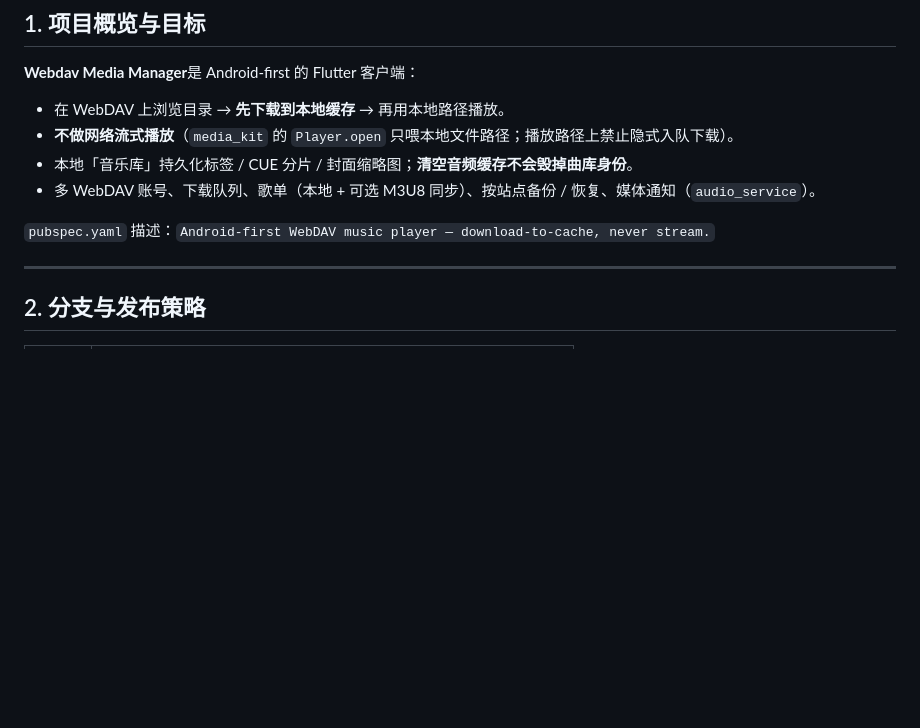
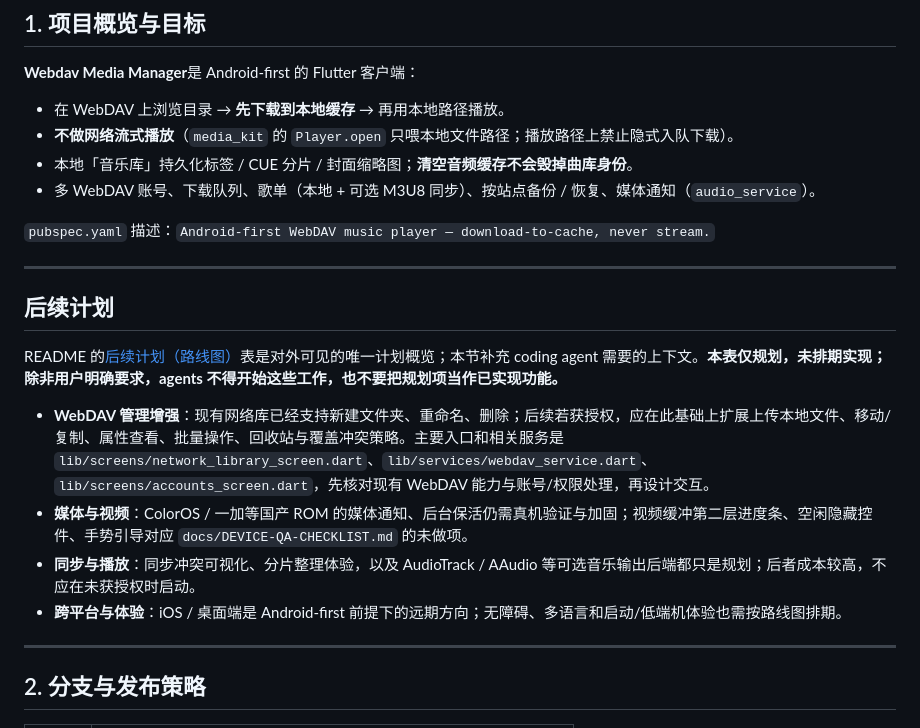
Before and after one commit to SenkjM/Webdav_Media_Manager, a Markdown page: docs/DEVELOPMENT.md, the part around the change. Drawn GitHub-style; blank space fills up the shorter version.

```diff
--- a/docs/DEVELOPMENT.md
+++ b/docs/DEVELOPMENT.md
@@ -17,6 +17,17 @@
 - 多 WebDAV 账号、下载队列、歌单（本地 + 可选 M3U8 同步）、按站点备份 / 恢复、媒体通知（`audio_service`）。
 
 `pubspec.yaml` 描述：`Android-first WebDAV music player — download-to-cache, never stream.`
+
+---
+
+## 后续计划
+
+README 的[后续计划（路线图）](../README.md#后续计划路线图)表是对外可见的唯一计划概览；本节补充 coding agent 需要的上下文。**本表仅规划，未排期实现；除非用户明确要求，agents 不得开始这些工作，也不要把规划项当作已实现功能。**
+
+- **WebDAV 管理增强**：现有网络库已经支持新建文件夹、重命名、删除；后续若获授权，应在此基础上扩展上传本地文件、移动/复制、属性查看、批量操作、回收站与覆盖冲突策略。主要入口和相关服务是 `lib/screens/network_library_screen.dart`、`lib/services/webdav_service.dart`、`lib/screens/accounts_screen.dart`，先核对现有 WebDAV 能力与账号/权限处理，再设计交互。
+- **媒体与视频**：ColorOS / 一加等国产 ROM 的媒体通知、后台保活仍需真机验证与加固；视频缓冲第二层进度条、空闲隐藏控件、手势引导对应 `docs/DEVICE-QA-CHECKLIST.md` 的未做项。
+- **同步与播放**：同步冲突可视化、分片整理体验，以及 AudioTrack / AAudio 等可选音乐输出后端都只是规划；后者成本较高，不应在未获授权时启动。
+- **跨平台与体验**：iOS / 桌面端是 Android-first 前提下的远期方向；无障碍、多语言和启动/低端机体验也需按路线图排期。
 
 ---
 
```
Also changed, not shown: README.md (+15 -0 lines).
